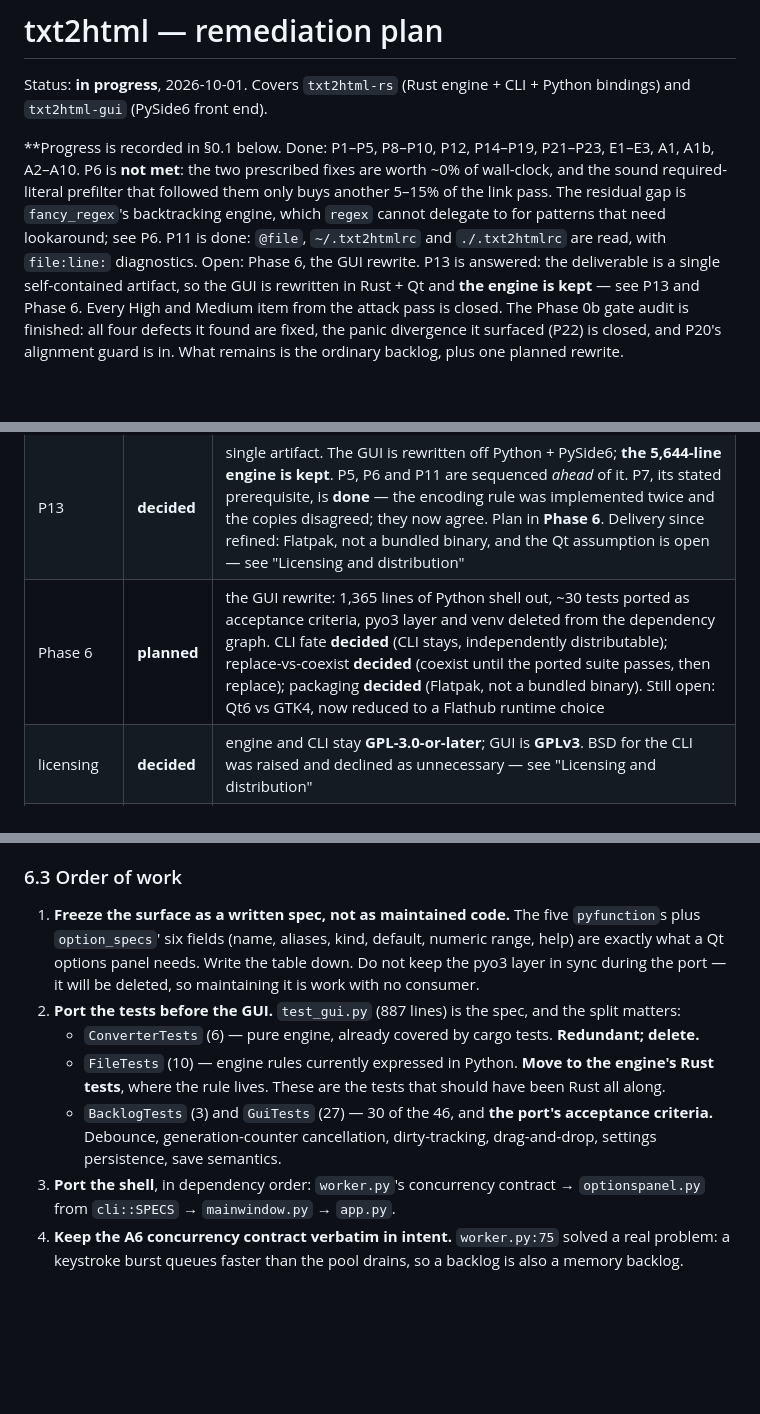
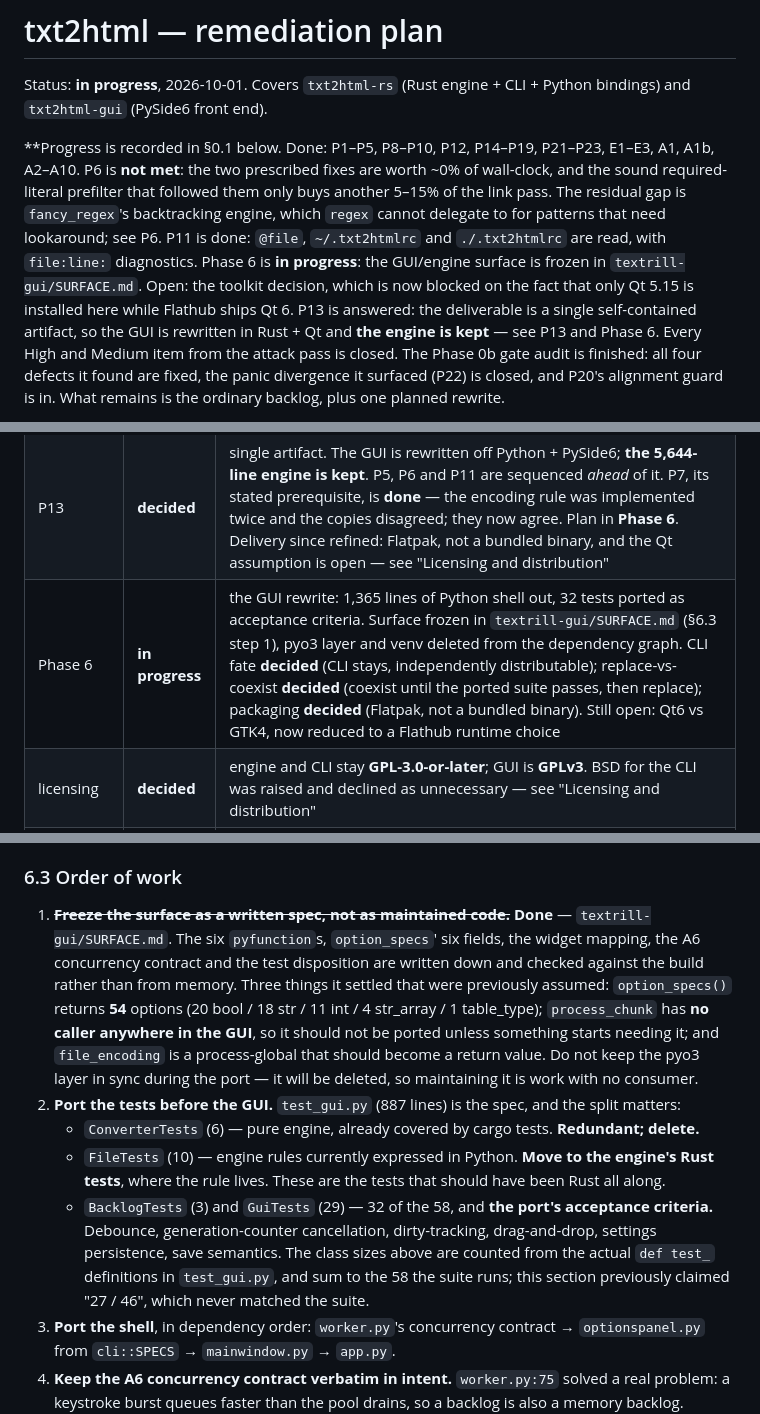
Before and after one commit to youtubescholar/textrill, a Markdown page: REMEDIATION-PLAN.md, 3 parts joined by grey strips. Rendered like a GitHub page; blank space fills up the shorter version.

Commit message:
Phase 6 step 1: freeze the GUI/engine surface in SURFACE.md
See docs/DEVLOG.md for the historical record and measurements.

```diff
--- a/REMEDIATION-PLAN.md
+++ b/REMEDIATION-PLAN.md
@@ -9,7 +9,9 @@ wall-clock, and the sound required-literal prefilter that followed them only buy
 another 5–15% of the link pass. The residual gap is `fancy_regex`'s backtracking
 engine, which `regex` cannot delegate to for patterns that need lookaround; see P6.
 P11 is done: `@file`, `~/.txt2htmlrc` and `./.txt2htmlrc` are read, with
-`file:line:` diagnostics. Open: Phase 6, the GUI rewrite.
+`file:line:` diagnostics. Phase 6 is **in progress**: the GUI/engine surface is
+frozen in `textrill-gui/SURFACE.md`. Open: the toolkit decision, which is now
+blocked on the fact that only Qt 5.15 is installed here while Flathub ships Qt 6.
 P13 is answered: the deliverable is a single self-contained artifact, so the GUI
 is rewritten in Rust + Qt and **the engine is kept** — see P13 and Phase 6. Every
 High and Medium item from the attack pass is closed. The Phase 0b gate audit is
@@ -175,7 +177,7 @@ correct implementation instead of two.
 | P22, and P4 part 2 | **done** | a user regexp that does not compile no longer panics (exit 101, no output): validated up front, then a clean error naming the option, the pattern and the parser's complaint. A `/pattern/` link-dictionary entry took the same route and now does too — reported and skipped, which was the last user-reachable panic |
 | P5 | **done** | the inherited `/|.../` hang: an empty-matching dictionary pattern spun the substitution loop forever, in the Perl original too. Rejected at load with a diagnostic, reusing the P4 channel. The criterion is `re.is_match("")` because `translate_pattern` turns `\b` into a zero-width lookaround alternation and a `*` glob is not empty-matching. `-o`/`-s` deliberately unguarded: they substitute once, Perl accepts them, and guarding them would be a Tier 1 divergence |
 | P13 | **decided** | single artifact. The GUI is rewritten off Python + PySide6; **the 5,644-line engine is kept**. P5, P6 and P11 are sequenced *ahead* of it. P7, its stated prerequisite, is **done** — the encoding rule was implemented twice and the copies disagreed; they now agree. Plan in **Phase 6**. Delivery since refined: Flatpak, not a bundled binary, and the Qt assumption is open — see "Licensing and distribution" |
-| Phase 6 | **planned** | the GUI rewrite: 1,365 lines of Python shell out, ~30 tests ported as acceptance criteria, pyo3 layer and venv deleted from the dependency graph. CLI fate **decided** (CLI stays, independently distributable); replace-vs-coexist **decided** (coexist until the ported suite passes, then replace); packaging **decided** (Flatpak, not a bundled binary). Still open: Qt6 vs GTK4, now reduced to a Flathub runtime choice |
+| Phase 6 | **in progress** | the GUI rewrite: 1,365 lines of Python shell out, 32 tests ported as acceptance criteria. Surface frozen in `textrill-gui/SURFACE.md` (§6.3 step 1), pyo3 layer and venv deleted from the dependency graph. CLI fate **decided** (CLI stays, independently distributable); replace-vs-coexist **decided** (coexist until the ported suite passes, then replace); packaging **decided** (Flatpak, not a bundled binary). Still open: Qt6 vs GTK4, now reduced to a Flathub runtime choice |
 | licensing | **decided** | engine and CLI stay **GPL-3.0-or-later**; GUI is **GPLv3**. BSD for the CLI was raised and declined as unnecessary — see "Licensing and distribution" |
 | toolchain | done | `make verify` gate, `cargo fmt`, `#![forbid(unsafe_code)]`, git with one logical change per commit |
 
@@ -1902,11 +1904,17 @@ Three things exist only because two languages are in the path:
 
 ### 6.3 Order of work
 
-1. **Freeze the surface as a written spec, not as maintained code.** The five
-   `pyfunction`s plus `option_specs`' six fields (name, aliases, kind, default,
-   numeric range, help) are exactly what a Qt options panel needs. Write the
-   table down. Do not keep the pyo3 layer in sync during the port — it will be
-   deleted, so maintaining it is work with no consumer.
+1. ~~**Freeze the surface as a written spec, not as maintained code.**~~ **Done**
+   — `textrill-gui/SURFACE.md`. The six `pyfunction`s, `option_specs`' six fields,
+   the widget mapping, the A6 concurrency contract and the test disposition are
+   written down and checked against the build rather than from memory. Three
+   things it settled that were previously assumed: `option_specs()` returns
+   **54** options (20 bool / 18 str / 11 int / 4 str_array / 1 table_type);
+   `process_chunk` has **no caller anywhere in the GUI**, so it should not be
+   ported unless something starts needing it; and `file_encoding` is a
+   process-global that should become a return value. Do not keep the pyo3 layer
+   in sync during the port — it will be deleted, so maintaining it is work with
+   no consumer.
 2. **Port the tests before the GUI.** `test_gui.py` (887 lines) is the spec, and
    the split matters:
    - `ConverterTests` (6) — pure engine, already covered by cargo tests.
@@ -1914,9 +1922,12 @@ Three things exist only because two languages are in the path:
    - `FileTests` (10) — engine rules currently expressed in Python.
      **Move to the engine's Rust tests**, where the rule lives. These are the
      tests that should have been Rust all along.
-   - `BacklogTests` (3) and `GuiTests` (27) — 30 of the 46, and **the port's
+   - `BacklogTests` (3) and `GuiTests` (29) — 32 of the 58, and **the port's
      acceptance criteria.** Debounce, generation-counter cancellation,
      dirty-tracking, drag-and-drop, settings persistence, save semantics.
+   The class sizes above are counted from the actual `def test_` definitions in
+   `test_gui.py`, and sum to the 58 the suite runs; this section previously
+   claimed "27 / 46", which never matched the suite.
 3. **Port the shell**, in dependency order: `worker.py`'s concurrency contract →
    `optionspanel.py` from `cli::SPECS` → `mainwindow.py` → `app.py`.
 4. **Keep the A6 concurrency contract verbatim in intent.** `worker.py:75` solved
```
Also changed, not shown: textrill-gui/SURFACE.md (added, +139 -0 lines).
